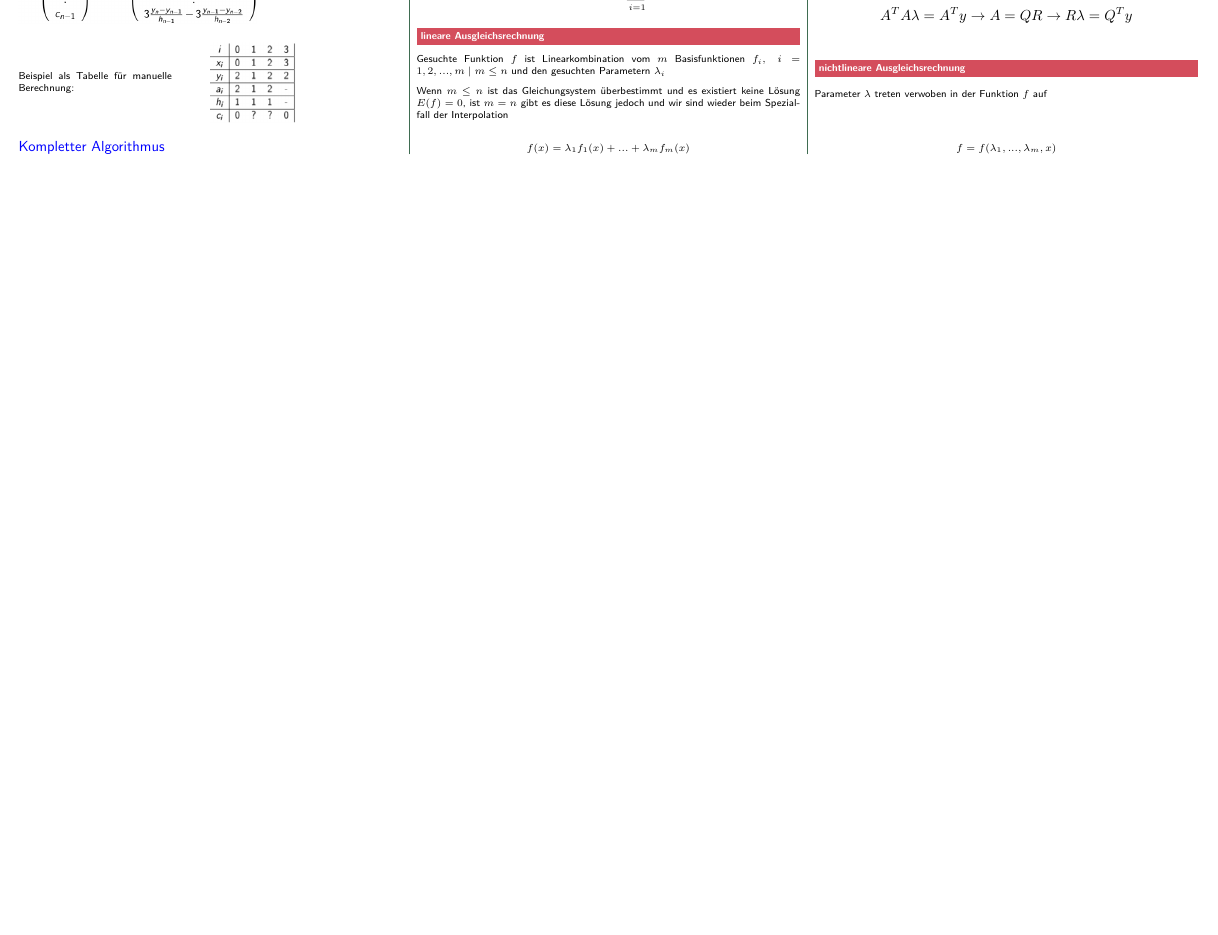
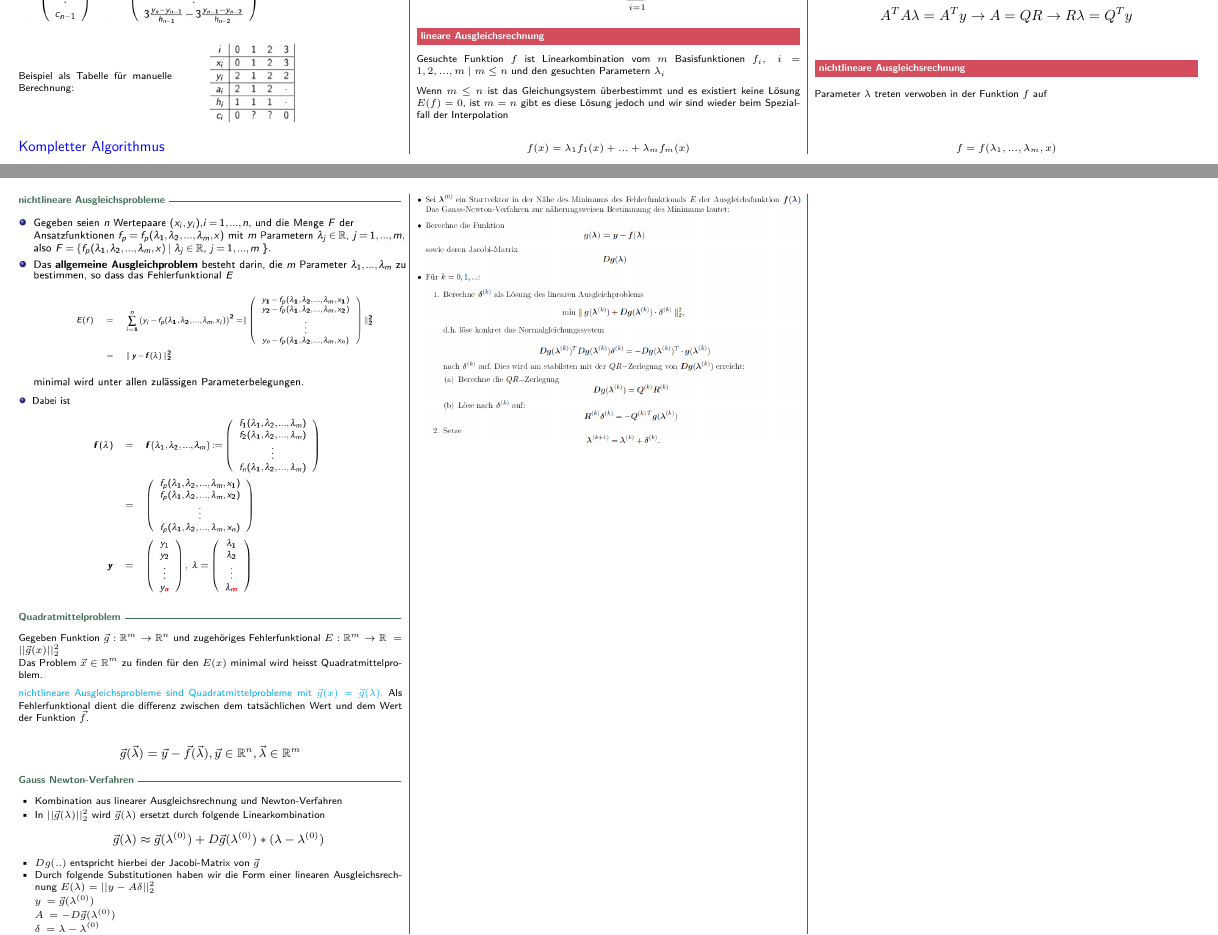
Before and after one commit to merlinio2000/seppi, a LaTeX document (hm2/hm2.tex, which reads hm2/sections/ausgleichsrechnung.tex): part of page 5 of 6 before the commit and two parts of pages 5 and 6 of 6 after it, the two joined at a grey line, cut so that both start at the same text, the shorter picture padded with empty space. Compiled offline with pdfLaTeX.

Commit message:
HM2: more ausgleichsrechnung

```diff
--- a/hm2/sections/ausgleichsrechnung.tex
+++ b/hm2/sections/ausgleichsrechnung.tex
@@ -228,6 +228,54 @@ Parameter $\lambda$ treten verwoben in der Funktion $f$ auf
 
 $$f = f(\lambda_1, ..., \lambda_m, x)$$
 
+\subsubsection{nichtlineare Ausgleichsprobleme}
+
 \includegraphics[scale=0.34]{ausgleich-nichtlin-allg-ausgleichprob}
 
 \includegraphics[scale=0.31]{ausgleich-nichtlin-allg-ausgleichprob2}
+
+
+
+\subsubsection{Quadratmittelproblem}
+
+Gegeben Funktion $\v g: \R^m \to \R^n$ und zugehöriges Fehlerfunktional
+$E: \R^m \to \R \; = || \v g(x) ||_2^2$ \\
+Das Problem $\v x \in \R^m$ zu finden für den $E(x)$ minimal wird heisst
+Quadratmittelproblem.
+
+\textcolor{cyan}{nichtlineare Ausgleichsprobleme sind Quadratmittelprobleme
+	mit $\v g(x) = \v g(\lambda)$.}
+Als Fehlerfunktional dient die differenz zwischen dem tatsächlichen Wert und dem
+Wert der Funktion $\v f$.
+
+	{\large
+		$$\v g(\v \lambda) = \v y - \v f(\v \lambda), \v y \in \R^n, \v \lambda \in \R^m$$
+	}
+
+
+
+\subsubsection{Gauss Newton-Verfahren}
+% TODO code
+
+\begin{itemize}
+	\item Kombination aus linearer Ausgleichsrechnung und Newton-Verfahren
+	\item In $||\v g(\lambda) ||_2^2$ wird $\v g(\lambda)$ ersetzt durch folgende
+	      Linearkombination
+		      {\large
+			      $$\v g(\lambda) \approx \v  g(\lambda^{(0)}) + D\v g(\lambda^{(0)}) * (\lambda
+				      - \lambda^{(0)})$$
+		      }
+	\item $Dg(..)$ entspricht hierbei der Jacobi-Matrix von $\v g$
+    \item Durch folgende Substitutionen haben wir die Form einer linearen Ausgleichsrechnung
+        $E(\lambda) = ||y - A \delta||_2^2$
+        \begin{description}
+            \item[$y$] $= \v g(\lambda^{(0)})$
+            \item[$A$] $= -D\v g(\lambda^{(0)})$
+            \item[$\delta$] $= \lambda - \lambda^{(0)}$
+        \end{description}
+\end{itemize}
+
+
+
+% TODO replace with custom copy
+\includegraphics[width=\linewidth]{ausgleich-nichtlin-gauss-newton-algo}
```
Also changed, not shown: hm2/hm2.pdf, hm2/images/ausgleich-nichtlin-gauss-newton-algo.png (added).
